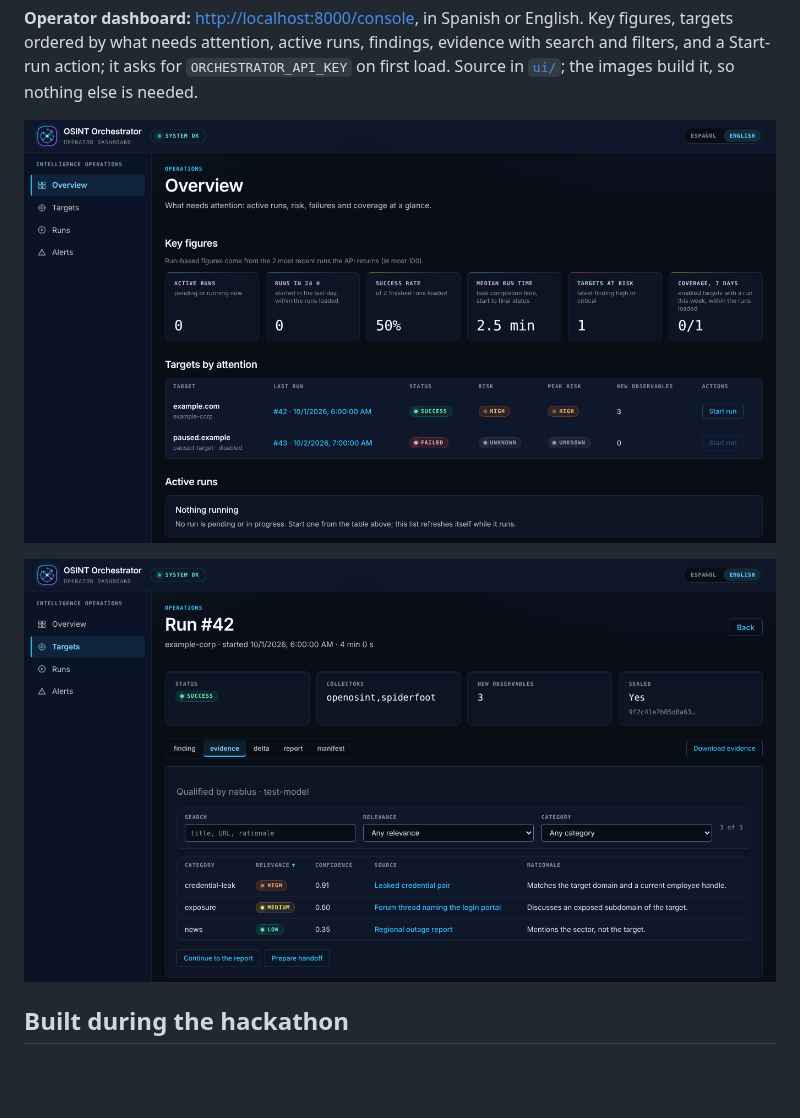
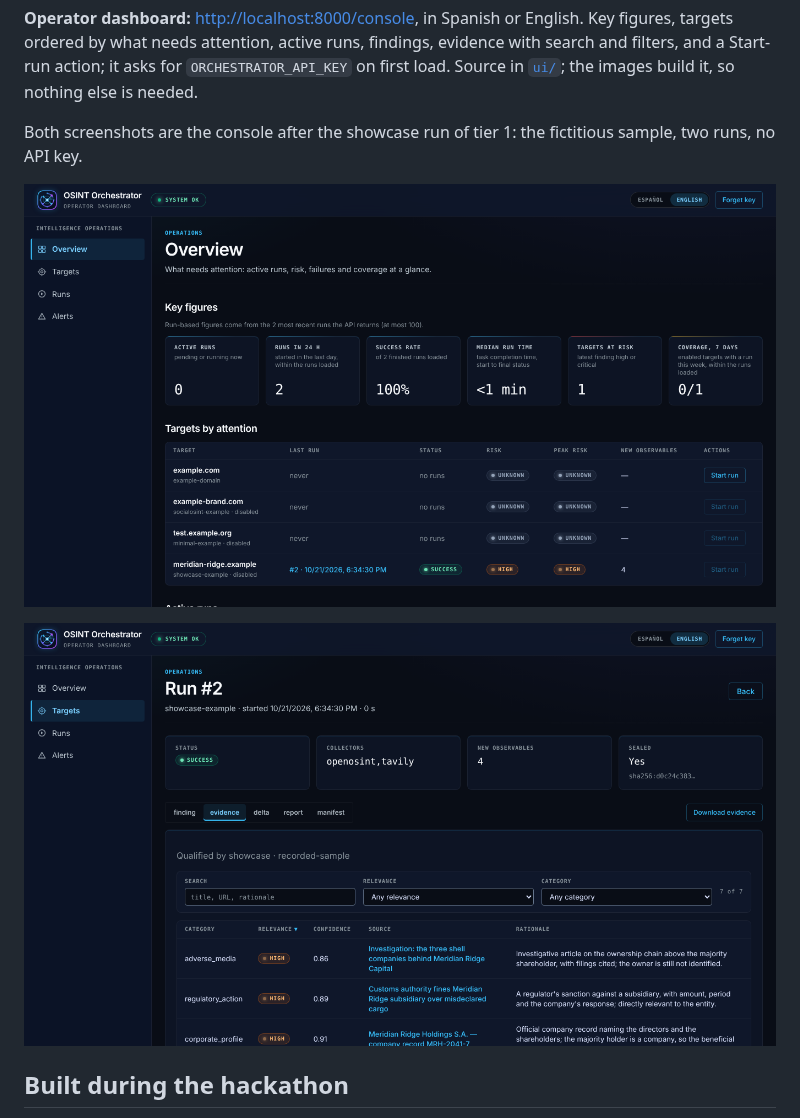
Before and after one commit to careb36/osint-orchestrator-oss, a Markdown page: README.md, the part around the change. Rendered like a GitHub page; pictures changed too: docs/img/dashboard-overview-en.png, docs/img/dashboard-run-evidence-en.png; blank space fills up the shorter version.

```diff
--- a/README.md
+++ b/README.md
@@ -175,9 +175,12 @@ evidence with search and filters, and a Start-run action; it asks for
 `ORCHESTRATOR_API_KEY` on first load. Source in [`ui/`](ui/README.md); the
 images build it, so nothing else is needed.
 
-![Overview: key figures and targets ordered by attention](docs/img/dashboard-overview-en.png)
+Both screenshots are the console after the showcase run of tier 1: the
+fictitious sample, two runs, no API key.
 
-![Run workspace: each piece of evidence with its category, relevance, confidence and rationale](docs/img/dashboard-run-evidence-en.png)
+![Overview: key figures and targets ordered by attention, the showcase target last because it is disabled](docs/img/dashboard-overview-en.png)
+
+![Run workspace: each piece of evidence with its category, relevance, confidence and rationale, qualified by the recorded sample](docs/img/dashboard-run-evidence-en.png)
 
 ## Built during the hackathon
 
```
Also changed, not shown: CHANGELOG.md (+3 -0 lines), README.es.md (+5 -2 lines), docs/img/dashboard-overview-es.png, docs/img/dashboard-run-evidence-es.png.
